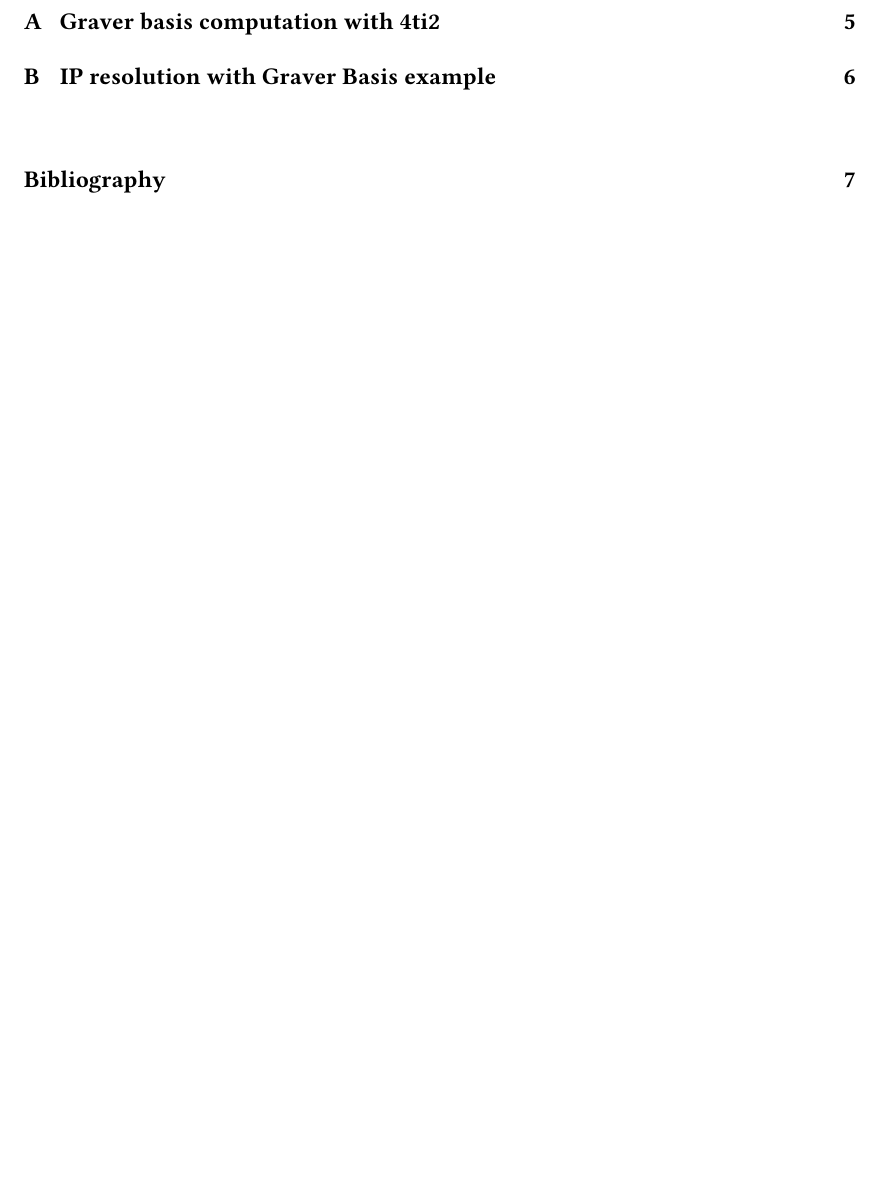
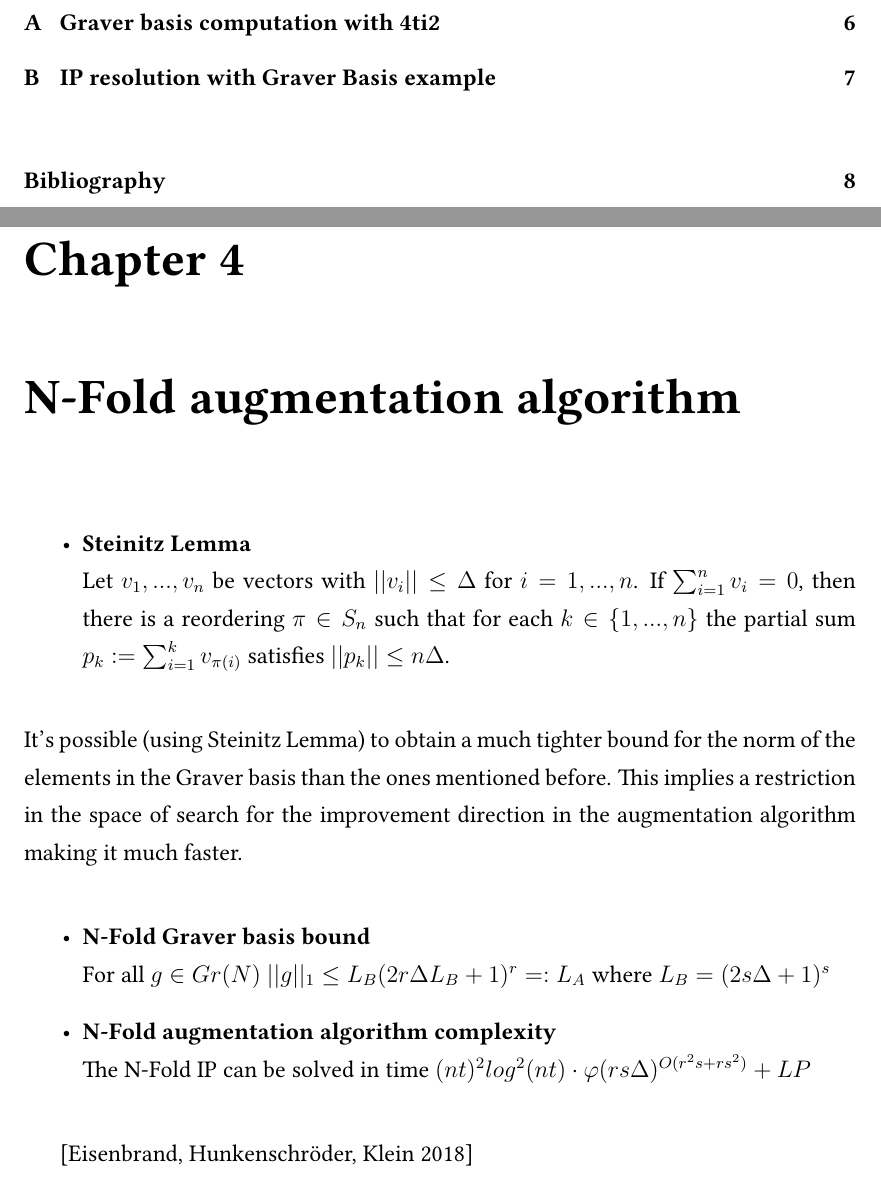
Before and after one commit to frblazquez/Graver_bases, a LaTeX thesis (Report/Graver_Basis_tex/Thesis.tex, which reads Report/Graver_Basis_tex/src/4.NFoldAugmentation.tex): part of page 3 of 10 before the commit and two parts of pages 3 and 8 of 11 after it, the two joined at a grey line, cut so that both start at the same text, the shorter picture padded with empty space. Compiled offline with pdfLaTeX.

Commit message:
Report N-Fold augmentation algorithm

```diff
--- /dev/null
+++ b/Report/Graver_Basis_tex/src/4.NFoldAugmentation.tex
@@ -0,0 +1,19 @@
+\chapter{N-Fold augmentation algorithm} \label{framework}
+
+
+%\vspace{0.5cm}
+
+\begin{itemize}
+        \item \textbf{Steinitz Lemma}\\
+            Let $v_1,...,v_n$ be vectors with $||v_i|| \leq \Delta$ for $i = 1,...,n$. If $\sum_{i=1}^{n} v_i = 0$, then there is a reordering $\pi \in S_n$ such that for each $k \in \{1,...,n\}$ the partial sum $p_k := \sum_{i=1}^{k}v_{\pi(i)}$ satisfies $||p_k|| \leq n\Delta$.
+\end{itemize}
+
+It's possible (using Steinitz Lemma) to obtain a much tighter bound for the norm of the elements in the Graver basis than the ones mentioned before. This implies a restriction in the space of search for the improvement direction in the augmentation algorithm making it much faster.
+
+\begin{itemize}
+        \item \textbf{N-Fold Graver basis bound}\\
+            For all $g \in Gr(N)$ $||g||_1 \leq L_B (2r\Delta L_B + 1)^r =: L_A$ where $L_B = (2s \Delta + 1)^s$
+        \item \textbf{N-Fold augmentation algorithm complexity}\\
+            The N-Fold IP can be solved in time $(nt)^2 log^2(nt) \cdot \varphi (rs\Delta)^{O(r^2s + rs^2)} + LP$
+\end{itemize}
+\hspace{15pt} [Eisenbrand, Hunkenschröder, Klein 2018]
```
Also changed, not shown: Report/Graver_Basis_tex/Thesis.tex (+1 -1 lines), Report/Graver_Basis.pdf.
